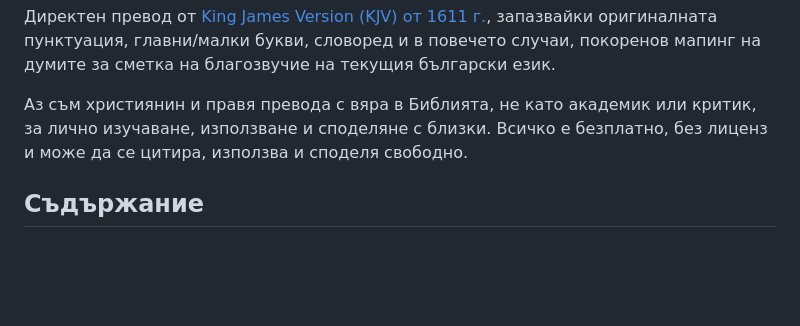
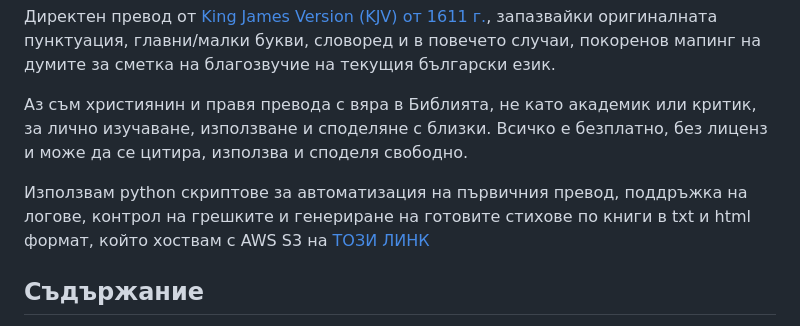
Before and after one commit to TraxData313/KJV-BG-translation, a Markdown page: README.md, the part around the change. GitHub-like rendering; blank space fills up the shorter version.

```diff
--- a/README.md
+++ b/README.md
@@ -4,6 +4,8 @@
 Директен превод от [King James Version (KJV) от 1611 г.](https://bg.wikipedia.org/wiki/%D0%91%D0%B8%D0%B1%D0%BB%D0%B8%D1%8F_%D0%BD%D0%B0_%D0%BA%D1%80%D0%B0%D0%BB_%D0%94%D0%B6%D0%B5%D0%B9%D0%BC%D1%81), запазвайки оригиналната пунктуация, главни/малки букви, словоред и в повечето случаи, покоренов мапинг на думите за сметка на благозвучие на текущия български език.
 
 Аз съм християнин и правя превода с вяра в Библията, не като академик или критик, за лично изучаване, използване и споделяне с близки. Всичко е безплатно, без лиценз и може да се цитира, използва и споделя свободно.
+
+Използвам python скриптове за автоматизация на първичния превод, поддръжка на логове, контрол на грешките и генериране на готовите стихове по книги в txt и html формат, който хоствам с AWS S3 на [ТОЗИ ЛИНК](http://site-for-kjv-bg-translation.s3-website-us-east-1.amazonaws.com/)
 
 ## Съдържание
 
```
